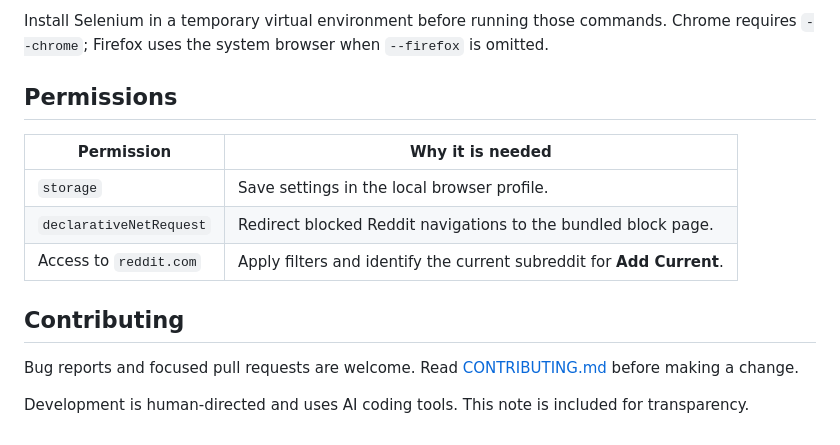
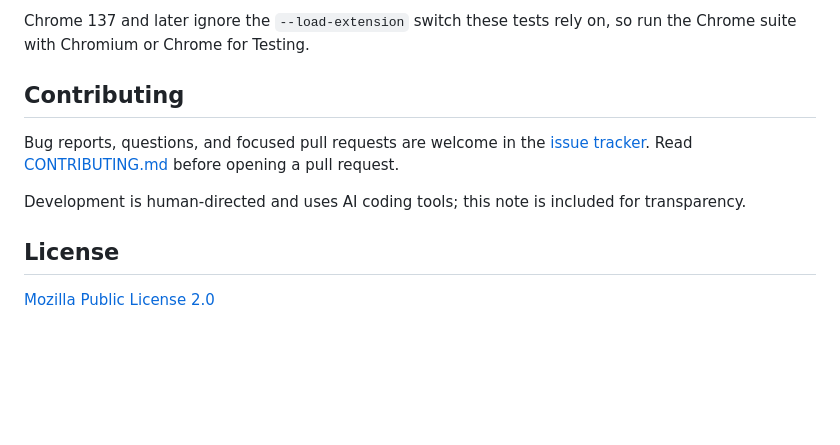
Before and after one commit to fabiomolignoni/FrontFilter, a Markdown page: README.md, the part around one of its changes. Rendered like a GitHub page; blank space fills up the shorter version.

````diff
--- a/README.md
+++ b/README.md
@@ -68,21 +89,17 @@ python3 tests/browser/chrome.py --chrome /path/to/chrome
 ```
 
-Install Selenium in a temporary virtual environment before running those
-commands. Chrome requires `--chrome`; Firefox uses the system browser when
-`--firefox` is omitted.
-
-## Permissions
-
-| Permission | Why it is needed |
-| --- | --- |
-| `storage` | Save settings in the local browser profile. |
-| `declarativeNetRequest` | Redirect blocked Reddit navigations to the bundled block page. |
-| Access to `reddit.com` | Apply filters and identify the current subreddit for **Add Current**. |
+Chrome 137 and later ignore the `--load-extension` switch these tests rely
+on, so run the Chrome suite with Chromium or Chrome for Testing.
 
 ## Contributing
 
-Bug reports and focused pull requests are welcome. Read
-[CONTRIBUTING.md](CONTRIBUTING.md) before making a change.
+Bug reports, questions, and focused pull requests are welcome in the
+[issue tracker](https://github.com/fabiomolignoni/FrontFilter/issues). Read
+[CONTRIBUTING.md](CONTRIBUTING.md) before opening a pull request.
 
-Development is human-directed and uses AI coding tools. This note is included
+Development is human-directed and uses AI coding tools; this note is included
 for transparency.
+
+## License
+
+[Mozilla Public License 2.0](LICENSE)
````
Also changed, not shown: other parts of README.md (+65 -44 lines).
